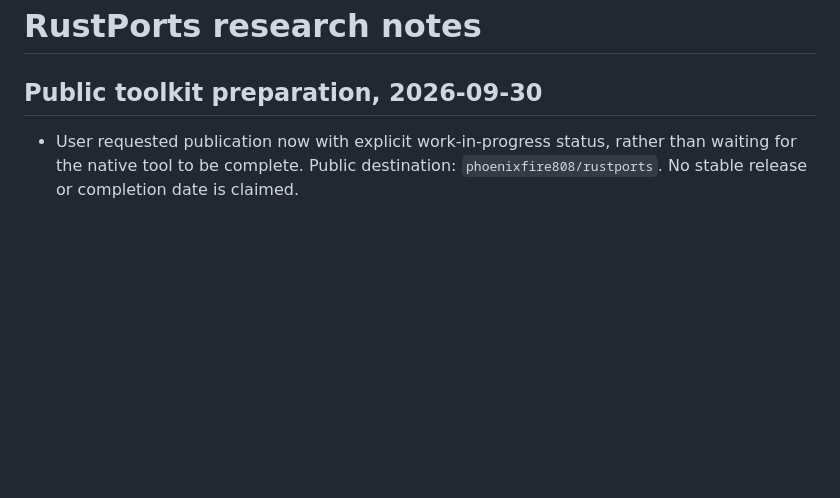
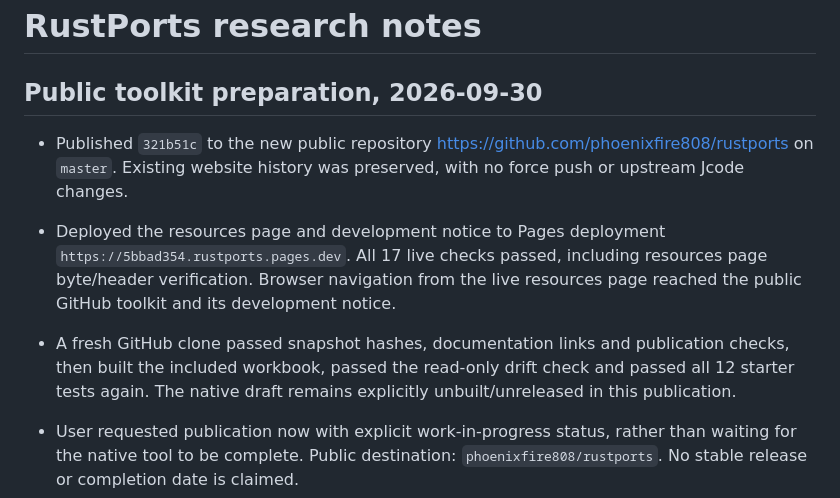
Before and after one commit to phoenixfire808/modports, a Markdown page: RESEARCH.md, the part around the change. Rendered like a GitHub page; blank space fills up the shorter version.

Commit message:
Record public toolkit and fresh-clone verification

```diff
--- a/RESEARCH.md
+++ b/RESEARCH.md
@@ -1,6 +1,10 @@
 # RustPorts research notes
 
 ## Public toolkit preparation, 2026-09-30
+
+- Published `321b51c` to the new public repository https://github.com/phoenixfire808/rustports on `master`. Existing website history was preserved, with no force push or upstream Jcode changes.
+- Deployed the resources page and development notice to Pages deployment `https://5bbad354.rustports.pages.dev`. All 17 live checks passed, including resources page byte/header verification. Browser navigation from the live resources page reached the public GitHub toolkit and its development notice.
+- A fresh GitHub clone passed snapshot hashes, documentation links and publication checks, then built the included workbook, passed the read-only drift check and passed all 12 starter tests again. The native draft remains explicitly unbuilt/unreleased in this publication.
 
 - User requested publication now with explicit work-in-progress status, rather than waiting for the native tool to be complete. Public destination: `phoenixfire808/rustports`. No stable release or completion date is claimed.
 - Reused Drew's existing generic Entities/Fields/Rules scaffold and spreadsheet-first instructions. Published only synthetic examples, added non-overwriting template generation, literal/formula validation, atomic output and a read-only drift check. The original project and its authored workbook were not changed.
```
